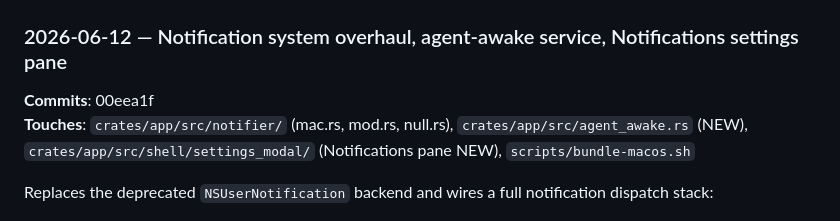
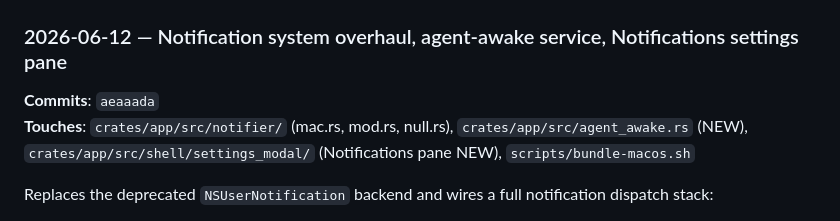
Before and after one commit to nhtera/OxiMux, a Markdown page: docs/project-changelog.md, the part around the change. GitHub-like rendering.

Commit message:
docs(changelog): correct notification-round commit reference

```diff
--- a/docs/project-changelog.md
+++ b/docs/project-changelog.md
@@ -6,7 +6,7 @@ Entries are newest-first. Each entry links to the commit SHA and notes what ship
 
 ### 2026-06-12 — Notification system overhaul, agent-awake service, Notifications settings pane
 
-**Commits**: 00eea1f
+**Commits**: `aeaaada`
 **Touches**: `crates/app/src/notifier/` (mac.rs, mod.rs, null.rs), `crates/app/src/agent_awake.rs` (NEW), `crates/app/src/shell/settings_modal/` (Notifications pane NEW), `scripts/bundle-macos.sh`
 
 Replaces the deprecated `NSUserNotification` backend and wires a full notification dispatch stack:
```
